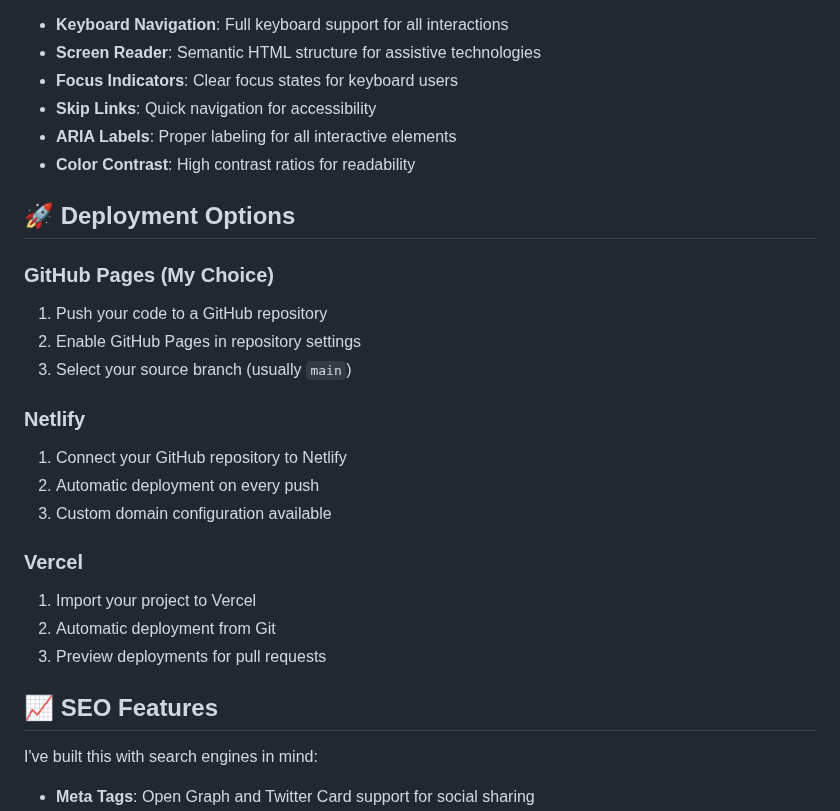
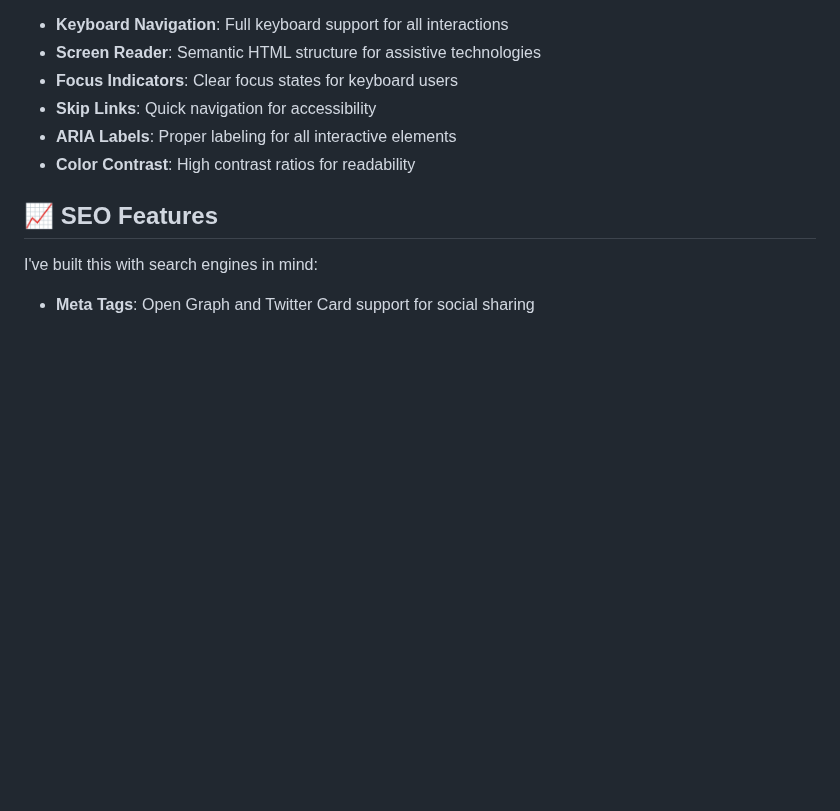
Before and after one commit to VaZ3D/vaz3d.github.io, a Markdown page: README.md, the part around the change. Rendered like a GitHub page; blank space fills up the shorter version.

```diff
--- a/README.md
+++ b/README.md
@@ -103,23 +103,6 @@ I believe the web should be accessible to everyone:
 - **ARIA Labels**: Proper labeling for all interactive elements
 - **Color Contrast**: High contrast ratios for readability
 
-## 🚀 Deployment Options
-
-### GitHub Pages (My Choice)
-1. Push your code to a GitHub repository
-2. Enable GitHub Pages in repository settings
-3. Select your source branch (usually `main`)
-
-### Netlify
-1. Connect your GitHub repository to Netlify
-2. Automatic deployment on every push
-3. Custom domain configuration available
-
-### Vercel
-1. Import your project to Vercel
-2. Automatic deployment from Git
-3. Preview deployments for pull requests
-
 ## 📈 SEO Features
 
 I've built this with search engines in mind:
```
